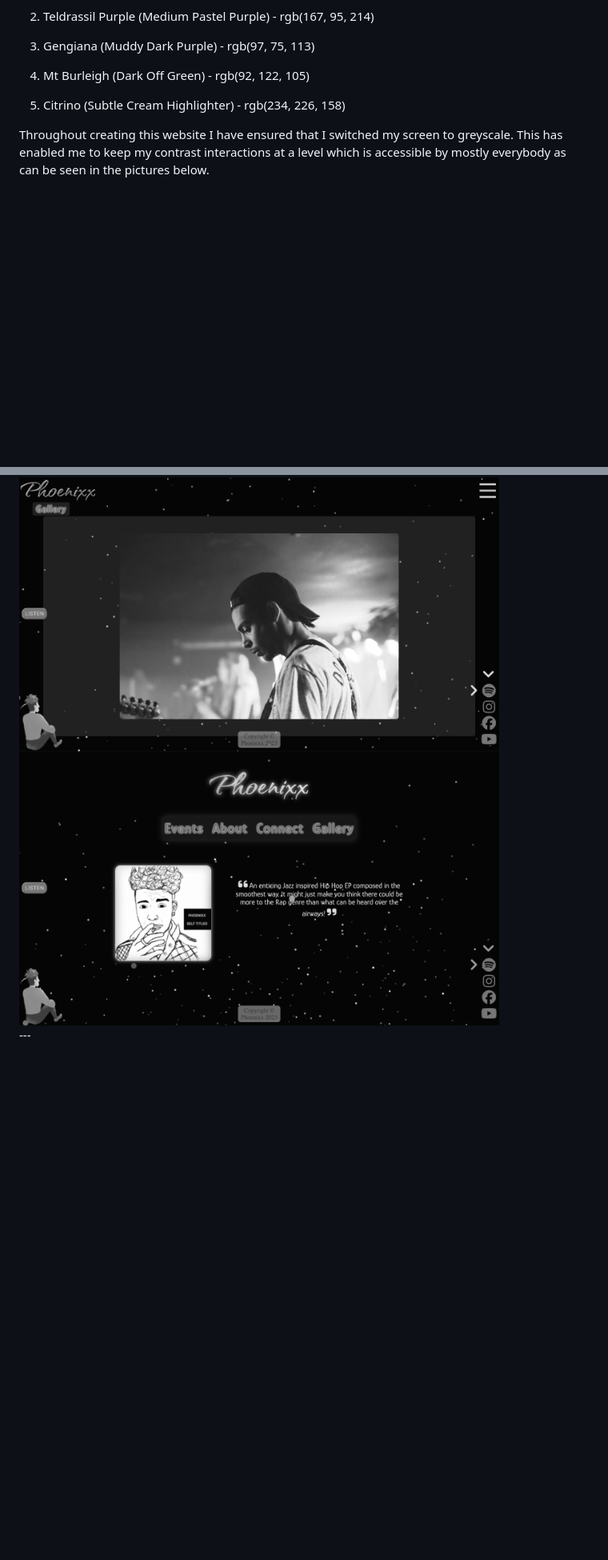
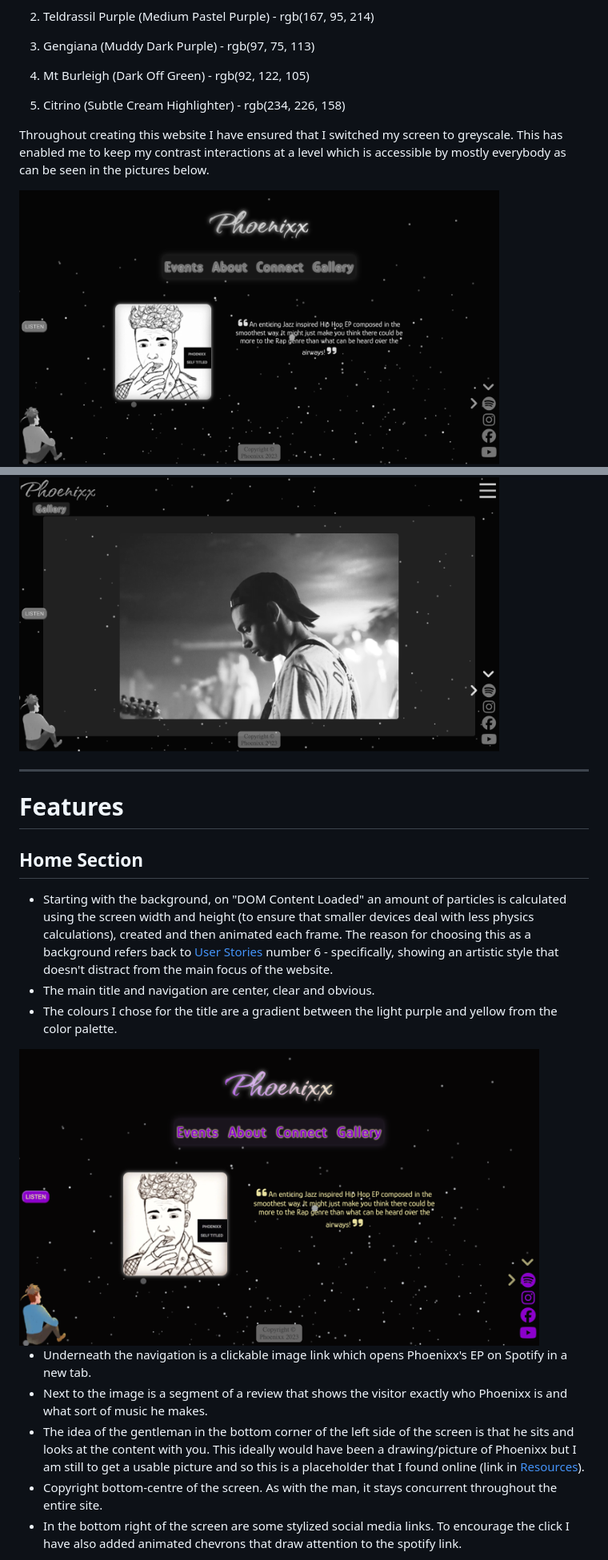
Before and after one commit to PhoenixxDevs/Phoenixx-pp1, a Markdown page: README.md, 2 parts joined by grey strips. Shown: that part at 80% size. GitHub-like rendering; pictures changed too: docs/features/home-full.png (added); blank space fills up the shorter version.

Commit message:
docs write up readme home features and start events, add pictures, fix events page font sizes and some minor positioning on button

```diff
--- a/README.md
+++ b/README.md
@@ -77,10 +77,29 @@ User Stories: 2, 3, 5, 7, 13, 16
 
 Throughout creating this website I have ensured that I switched my screen to greyscale. This has enabled me to keep my contrast interactions at a level which is accessible by mostly everybody as can be seen in the pictures below.
 <div>
+<img src="docs/bw-site/bw-home.png" style="max-width: 400px;">
 <img src="docs/bw-site/bw-about.png" style="max-width: 400px;">
 <img src="docs/bw-site/bw-events.png" style="max-width: 400px;">
 <img src="docs/bw-site/bw-connect.png" style="max-width: 400px;">
 <img src="docs/bw-site/bw-gallery.png" style="max-width: 400px;">
-<img src="docs/bw-site/bw-home.png" style="max-width: 400px;">
-<div/>
+</div>
+
 ---
+
+# Features
+
+## Home Section
+
+- Starting with the background, on "DOM Content Loaded" an amount of particles is calculated using the screen width and height (to ensure that smaller devices deal with less physics calculations), created and then animated each frame. The reason for choosing this as a background refers back to [User Stories](#user-stories) number 6 - specifically, showing an artistic style that doesn't distract from the main focus of the website.
+- The main title and navigation are center, clear and obvious.
+- The colours I chose for the title are a gradient between the light purple and yellow from the color palette.
+
+<img src="docs/features/home-full.png" style="max-width: 650px;">
+
+- Underneath the navigation is a clickable image link which opens Phoenixx's EP on Spotify in a new tab.
+- Next to the image is a segment of a review that shows the visitor exactly who Phoenixx is and what sort of music he makes.
+- The idea of the gentleman in the bottom corner of the left side of the screen is that he sits and looks at the content with you. This ideally would have been a drawing/picture of Phoenixx but I am still to get a usable picture and so this is a placeholder that I found online (link in [Resources](#resources)).
+- Copyright bottom-centre of the screen. As with the man, it stays concurrent throughout the entire site.
+- In the bottom right of the screen are some stylized social media links. To encourage the click I have also added animated chevrons that draw attention to the spotify link.
+
+
```
Also changed, not shown: other parts of README.md (+13 -0 lines), docs/features/events-full.png (added), docs/features/nav-glow.png (added), docs/features/sc-player-in.png (added), docs/features/sc-player-out.png (added), 1 other file.
